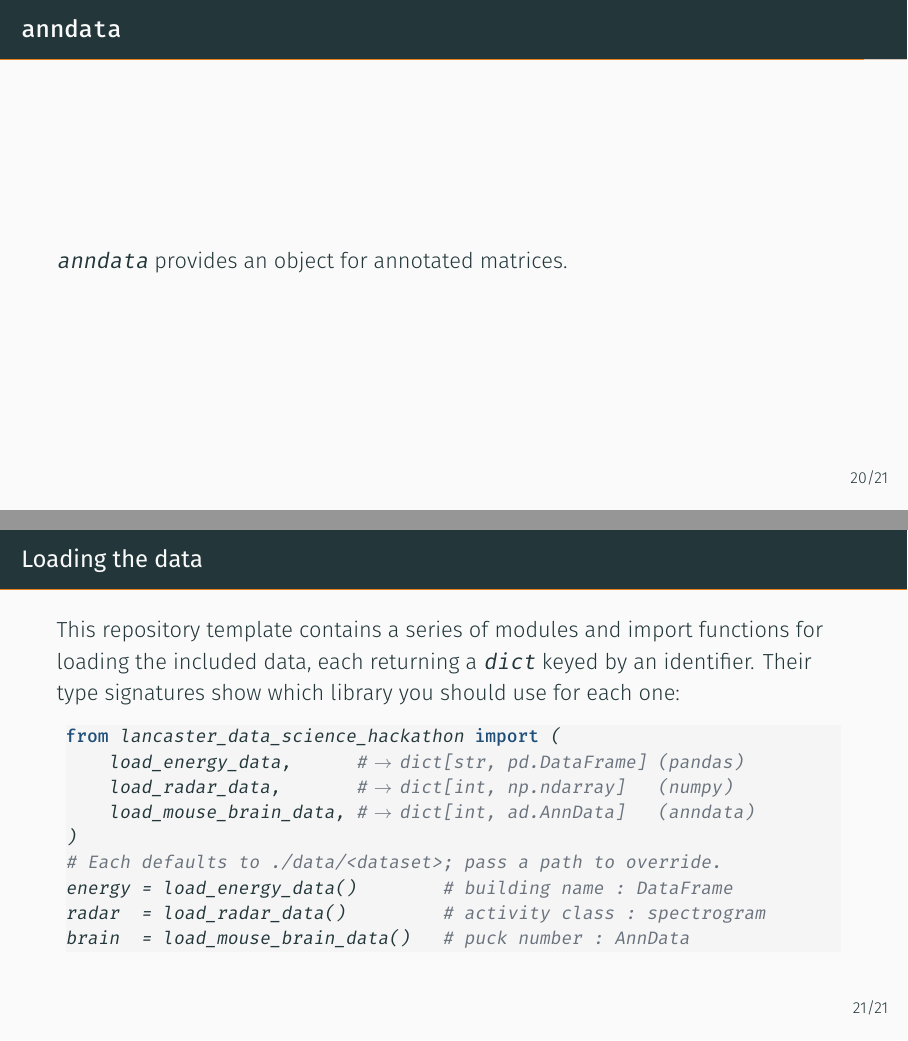
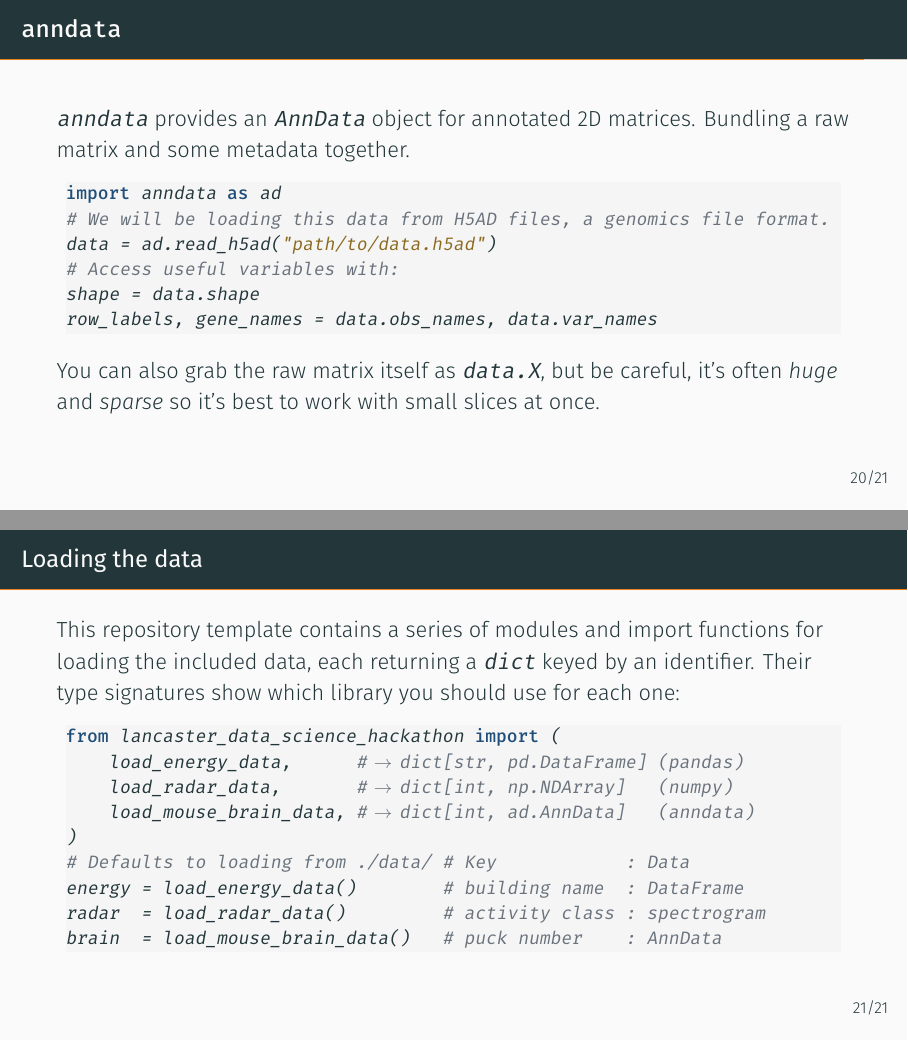
Before and after one commit to muse-writes/lancaster-data-science-hackathon, LaTeX slides (slides/main.tex): pages 24 and 25 of 26, joined at a grey line. Compiled offline with XeLaTeX.

Commit message:
docs: slides revisions and completed anndata section

```diff
--- a/slides/main.tex
+++ b/slides/main.tex
@@ -336,7 +336,16 @@ df.groupby(df.index.hour)["value"].mean() # mean by hour of day
 \end{frame}
 
 \begin{frame}[fragile]{\texttt{anndata}}
-  \texttt{anndata} provides an object for annotated matrices.
+  \texttt{anndata} provides an \texttt{AnnData} object for annotated 2D matrices. Bundling a raw matrix and some metadata together.
+  \begin{lstlisting}[language=Python]
+import anndata as ad
+# We will be loading this data from H5AD files, a genomics file format.
+data = ad.read_h5ad("path/to/data.h5ad")
+# Access useful variables with:
+shape = data.shape
+row_labels, gene_names = data.obs_names, data.var_names
+  \end{lstlisting}
+    You can also grab the raw matrix itself as \texttt{data.X}, but be careful, it's often \textit{huge} and \textit{sparse} so it's best to work with small slices at once.
 \end{frame}
 
 \begin{frame}[fragile]{Loading the data}
@@ -344,13 +353,13 @@ df.groupby(df.index.hour)["value"].mean() # mean by hour of day
   \begin{lstlisting}[language=Python]
 from lancaster_data_science_hackathon import (
     load_energy_data,      # -> dict[str, pd.DataFrame] (pandas)
-    load_radar_data,       # -> dict[int, np.ndarray]   (numpy)
+    load_radar_data,       # -> dict[int, np.NDArray]   (numpy)
     load_mouse_brain_data, # -> dict[int, ad.AnnData]   (anndata)
 )
-# Each defaults to ./data/<dataset>; pass a path to override.
-energy = load_energy_data()        # building name : DataFrame
+# Defaults to loading from ./data/ # Key            : Data
+energy = load_energy_data()        # building name  : DataFrame
 radar  = load_radar_data()         # activity class : spectrogram
-brain  = load_mouse_brain_data()   # puck number : AnnData
+brain  = load_mouse_brain_data()   # puck number    : AnnData
   \end{lstlisting}
 \end{frame}
 
```
Also changed, not shown: slides/main.pdf.
